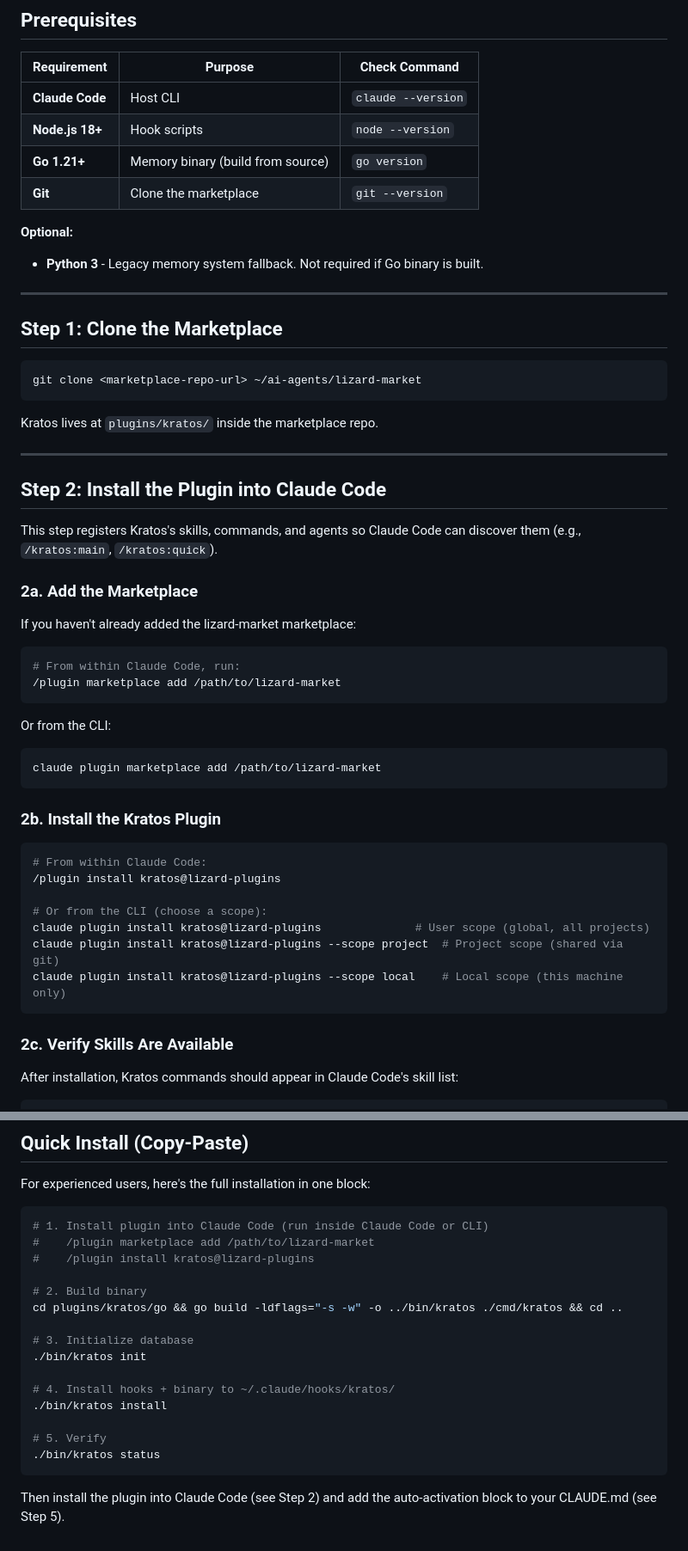
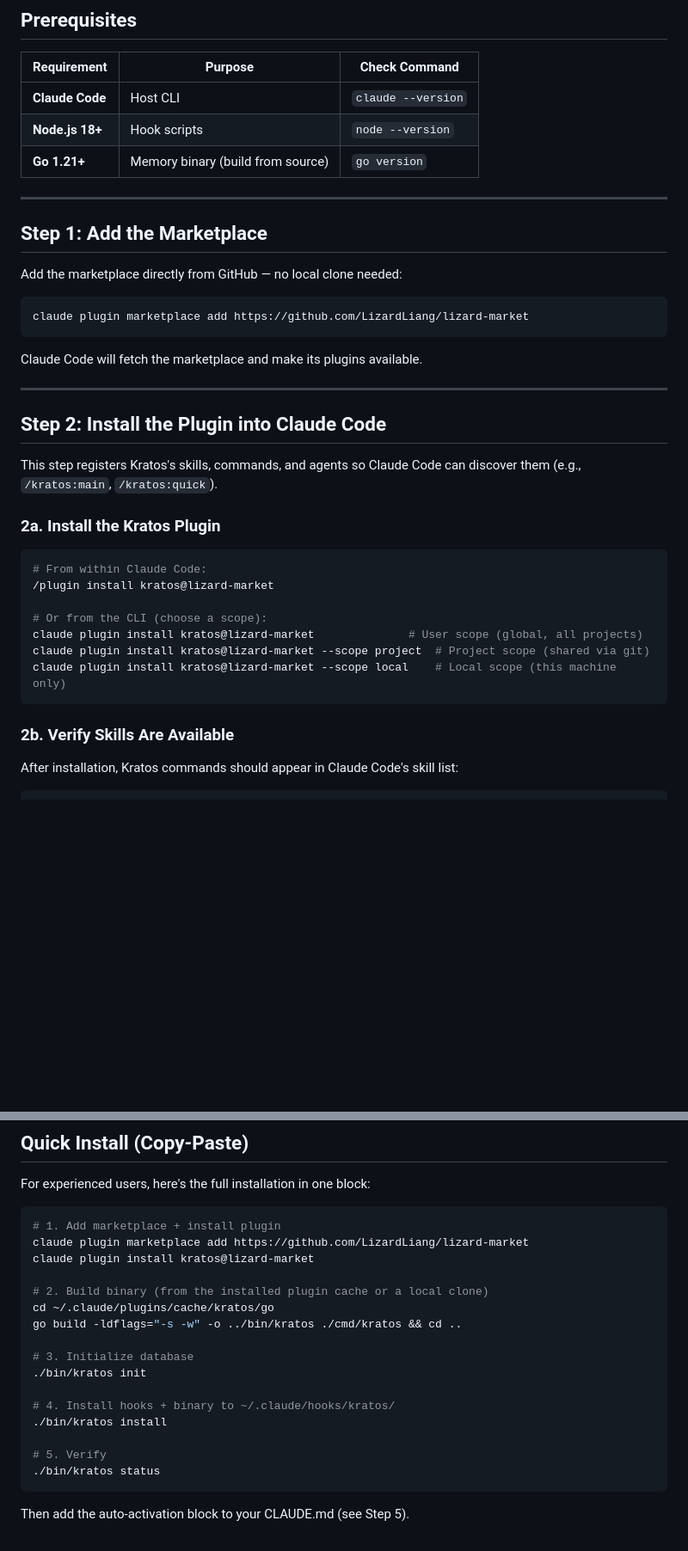
Before and after one commit to LizardLiang/lizard-market, a Markdown page: plugins/kratos/INSTALL.md, 2 parts joined by grey strips. Shown at 86% size. GitHub-like rendering; blank space fills up the shorter version.

````diff
--- a/plugins/kratos/INSTALL.md
+++ b/plugins/kratos/INSTALL.md
@@ -11,20 +11,18 @@ This guide is for AI agents (Claude Code, etc.) installing Kratos into a user's
 | **Claude Code** | Host CLI | `claude --version` |
 | **Node.js 18+** | Hook scripts | `node --version` |
 | **Go 1.21+** | Memory binary (build from source) | `go version` |
-| **Git** | Clone the marketplace | `git --version` |
-
-**Optional:**
-- **Python 3** - Legacy memory system fallback. Not required if Go binary is built.
 
 ---
 
-## Step 1: Clone the Marketplace
+## Step 1: Add the Marketplace
+
+Add the marketplace directly from GitHub — no local clone needed:
 
 ```bash
-git clone <marketplace-repo-url> ~/ai-agents/lizard-market
+claude plugin marketplace add https://github.com/LizardLiang/lizard-market
 ```
 
-Kratos lives at `plugins/kratos/` inside the marketplace repo.
+Claude Code will fetch the marketplace and make its plugins available.
 
 ---
 
@@ -32,34 +30,19 @@ Kratos lives at `plugins/kratos/` inside the marketplace repo.
 
 This step registers Kratos's skills, commands, and agents so Claude Code can discover them (e.g., `/kratos:main`, `/kratos:quick`).
 
-### 2a. Add the Marketplace
-
-If you haven't already added the lizard-market marketplace:
-
-```bash
-# From within Claude Code, run:
-/plugin marketplace add /path/to/lizard-market
-```
-
-Or from the CLI:
-
-```bash
-claude plugin marketplace add /path/to/lizard-market
-```
-
-### 2b. Install the Kratos Plugin
+### 2a. Install the Kratos Plugin
 
 ```bash
 # From within Claude Code:
-/plugin install kratos@lizard-plugins
+/plugin install kratos@lizard-market
 
 # Or from the CLI (choose a scope):
-claude plugin install kratos@lizard-plugins              # User scope (global, all projects)
-claude plugin install kratos@lizard-plugins --scope project  # Project scope (shared via git)
-claude plugin install kratos@lizard-plugins --scope local    # Local scope (this machine only)
+claude plugin install kratos@lizard-market              # User scope (global, all projects)
+claude plugin install kratos@lizard-market --scope project  # Project scope (shared via git)
+claude plugin install kratos@lizard-market --scope local    # Local scope (this machine only)
 ```
 
-### 2c. Verify Skills Are Available
+### 2b. Verify Skills Are Available
 
 After installation, Kratos commands should appear in Claude Code's skill list:
 
@@ -312,12 +295,13 @@ kratos init
 For experienced users, here's the full installation in one block:
 
 ```bash
-# 1. Install plugin into Claude Code (run inside Claude Code or CLI)
-#    /plugin marketplace add /path/to/lizard-market
-#    /plugin install kratos@lizard-plugins
+# 1. Add marketplace + install plugin
+claude plugin marketplace add https://github.com/LizardLiang/lizard-market
+claude plugin install kratos@lizard-market
 
-# 2. Build binary
-cd plugins/kratos/go && go build -ldflags="-s -w" -o ../bin/kratos ./cmd/kratos && cd ..
+# 2. Build binary (from the installed plugin cache or a local clone)
+cd ~/.claude/plugins/cache/kratos/go
+go build -ldflags="-s -w" -o ../bin/kratos ./cmd/kratos && cd ..
 
 # 3. Initialize database
 ./bin/kratos init
@@ -329,4 +313,4 @@ cd plugins/kratos/go && go build -ldflags="-s -w" -o ../bin/kratos ./cmd/kratos
 ./bin/kratos status
 ```
 
-Then install the plugin into Claude Code (see Step 2) and add the auto-activation block to your CLAUDE.md (see Step 5).
+Then add the auto-activation block to your CLAUDE.md (see Step 5).
````
Also changed, not shown: plugins/kratos/README.md (+20 -15 lines).
